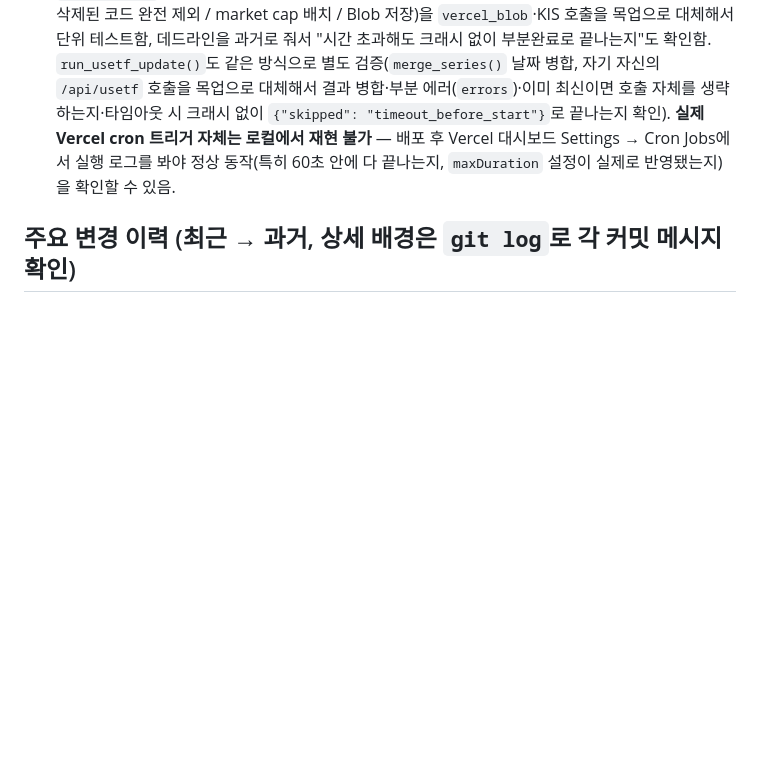
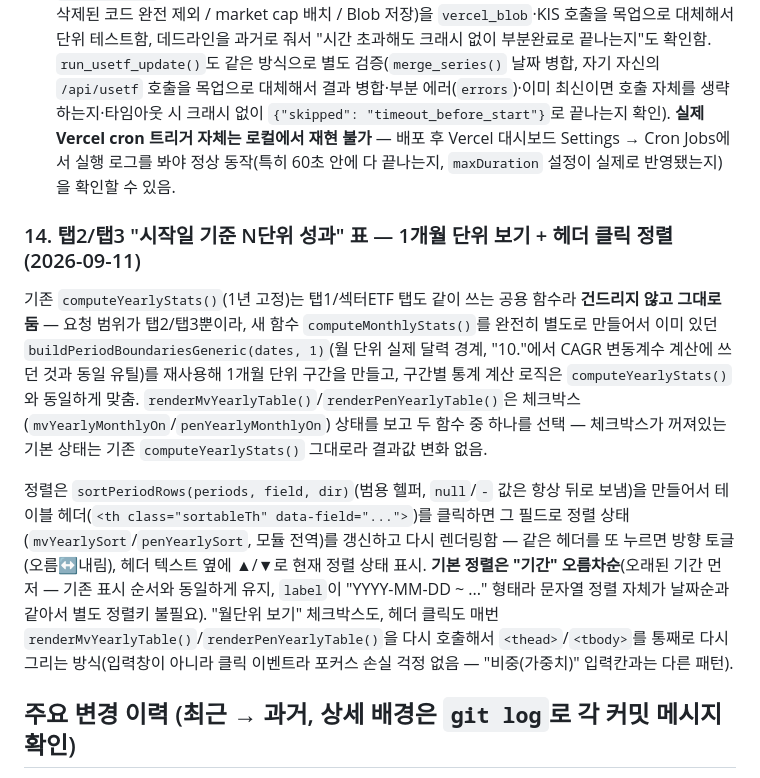
Before and after one commit to yoonchungki/backtest-tool-app, a Markdown page: CLAUDE.md, the part around the change. GitHub-like rendering; blank space fills up the shorter version.

Commit message:
CLAUDE.md: 탭2/탭3 월단위 보기 + 정렬 기능 문서화
Co-Authored-By: Claude Sonnet 5 <noreply@anthropic.com>

```diff
--- a/CLAUDE.md
+++ b/CLAUDE.md
@@ -153,6 +153,11 @@
 - **인증**: Vercel이 `CRON_SECRET` 환경변수를 보고 cron 트리거 요청에 자동으로 `Authorization: Bearer <CRON_SECRET>` 헤더를 붙여줌 - 이 값이 프로젝트에 없으면 이 함수는 무조건 401을 돌려줌(기본값이 "허용"이 아니라 "거부"). **Vercel 프로젝트 Settings → Environment Variables에 `CRON_SECRET`을 값 아무거나(랜덤 문자열)로 추가해야 실제로 동작함** — 안 하면 매일 401만 찍히고 아무 갱신도 안 일어남.
 - **검증**: `merge_price_data()`(날짜 기준 병합, index.html의 `mergeStockData()`와 동일 동작), `run_update()` 전체 흐름(이미 최신인 코드 skip / 하루 뒤처진 코드만 fetch / 데이터 없는 코드 skip / 삭제된 코드 완전 제외 / market cap 배치 / Blob 저장)을 `vercel_blob`·KIS 호출을 목업으로 대체해서 단위 테스트함, 데드라인을 과거로 줘서 "시간 초과해도 크래시 없이 부분완료로 끝나는지"도 확인함. `run_usetf_update()`도 같은 방식으로 별도 검증(`merge_series()` 날짜 병합, 자기 자신의 `/api/usetf` 호출을 목업으로 대체해서 결과 병합·부분 에러(`errors`)·이미 최신이면 호출 자체를 생략하는지·타임아웃 시 크래시 없이 `{"skipped": "timeout_before_start"}`로 끝나는지 확인). **실제 Vercel cron 트리거 자체는 로컬에서 재현 불가** — 배포 후 Vercel 대시보드 Settings → Cron Jobs에서 실행 로그를 봐야 정상 동작(특히 60초 안에 다 끝나는지, `maxDuration` 설정이 실제로 반영됐는지)을 확인할 수 있음.
 
+### 14. 탭2/탭3 "시작일 기준 N단위 성과" 표 — 1개월 단위 보기 + 헤더 클릭 정렬 (2026-09-11)
+기존 `computeYearlyStats()`(1년 고정)는 탭1/섹터ETF 탭도 같이 쓰는 공용 함수라 **건드리지 않고 그대로 둠** — 요청 범위가 탭2/탭3뿐이라, 새 함수 `computeMonthlyStats()`를 완전히 별도로 만들어서 이미 있던 `buildPeriodBoundariesGeneric(dates, 1)`(월 단위 실제 달력 경계, "10."에서 CAGR 변동계수 계산에 쓰던 것과 동일 유틸)를 재사용해 1개월 단위 구간을 만들고, 구간별 통계 계산 로직은 `computeYearlyStats()`와 동일하게 맞춤. `renderMvYearlyTable()`/`renderPenYearlyTable()`은 체크박스(`mvYearlyMonthlyOn`/`penYearlyMonthlyOn`) 상태를 보고 두 함수 중 하나를 선택 — 체크박스가 꺼져있는 기본 상태는 기존 `computeYearlyStats()` 그대로라 결과값 변화 없음.
+
+정렬은 `sortPeriodRows(periods, field, dir)`(범용 헬퍼, `null`/`-` 값은 항상 뒤로 보냄)을 만들어서 테이블 헤더(`<th class="sortableTh" data-field="...">`)를 클릭하면 그 필드로 정렬 상태(`mvYearlySort`/`penYearlySort`, 모듈 전역)를 갱신하고 다시 렌더링함 — 같은 헤더를 또 누르면 방향 토글(오름↔내림), 헤더 텍스트 옆에 ▲/▼로 현재 정렬 상태 표시. **기본 정렬은 "기간" 오름차순**(오래된 기간 먼저 — 기존 표시 순서와 동일하게 유지, `label`이 "YYYY-MM-DD ~ ..." 형태라 문자열 정렬 자체가 날짜순과 같아서 별도 정렬키 불필요). "월단위 보기" 체크박스도, 헤더 클릭도 매번 `renderMvYearlyTable()`/`renderPenYearlyTable()`을 다시 호출해서 `<thead>`/`<tbody>`를 통째로 다시 그리는 방식(입력창이 아니라 클릭 이벤트라 포커스 손실 걱정 없음 — "비중(가중치)" 입력칸과는 다른 패턴).
+
 ## 주요 변경 이력 (최근 → 과거, 상세 배경은 `git log`로 각 커밋 메시지 확인)
 - `cec8208` 탭3에 "미국ETF비교" 체크박스 추가(위 "9." 참고) — 국내 상장 기간 짧은 종목을 추종 미국 ETF×USD/KRW 환율 환산값으로 대체해서 훨씬 긴 기간 백테스트 가능. `US_ETF_DATA`/`USD_KRW_DATA`/`PEN_US_ETF_MAP` 새 상수 추가(파일 크기 약 1MB 증가, `PRESETS`와 분리 관리).
 - `cb23275` 탭3(개인연금 보유전략) 후속 수정 2건(위 "8." 하단 참고) — ①종목 선택 시 비중 자동 균등분배(100/N%), ②리밸런싱 간격을 탭1 k값처럼 최소/최대/step 그리드서치로 변경(`lastPenResult` 단수 → `lastPenResults` 배열, 탭1의 다중조합 비교 UI 패턴을 `pen` 접두어로 복제). 겸사겸사 조합별 거래횟수 항상 0으로 나오던 버그, 기준(보유전략) 선택 시 종목별요약 빈 표로 나오던 버그도 수정.
```
